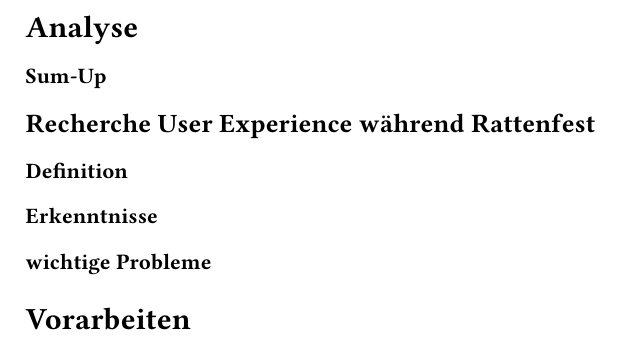
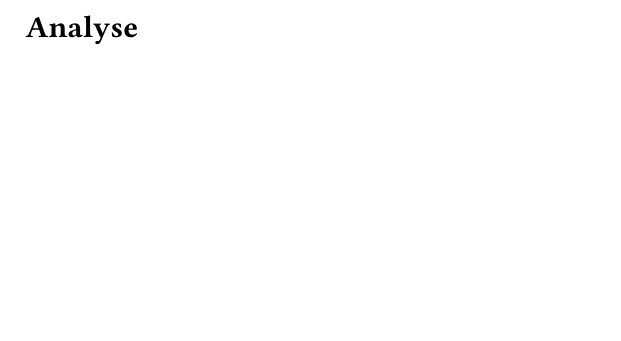
Before and after one commit to rattenfest/BAR, a Typst document (docs/20_hintergrund.typ): part of the page, cut so that both start at the same text, the shorter picture padded with empty space. Compiled offline with Typst 0.15.

Commit message:
structure + pdf

```diff
--- a/docs/20_hintergrund.typ
+++ b/docs/20_hintergrund.typ
@@ -1,16 +1,13 @@
 = Analyse
-// == Marktanalyse
 
-=== Sum-Up
 
-== Recherche User Experience während Rattenfest
-// literaturrecherche (zu ux + interatkion im umfeld bei betrunkenen,dunkel und eng: Randbedingungen in dieser Umgebung > danach ein Konzept dazu)
+// @andrin braucht es diese Kapitel?
+// === Definition
 
-=== Definition
+// === Erkenntnisse
 
-=== Erkenntnisse
+// = Vorarbeiten
 
-=== wichtige Probleme
-// "Pitfalls"
 
-= Vorarbeiten
+
+// weitere Dokumente zum Thema "hintergrund" siehe Nummerierung 2x_....typ und in "Dokumentation-SA-BAR.typ" importiert
```
Also changed, not shown: docs/21_konkurrenzanalyse.typ (+2 -0 lines), docs/21_ux_analyse.typ (added, +3 -0 lines), docs/22_requirements.typ (+3 -3 lines), docs/Dokumentation-SA-BAR.pdf.
